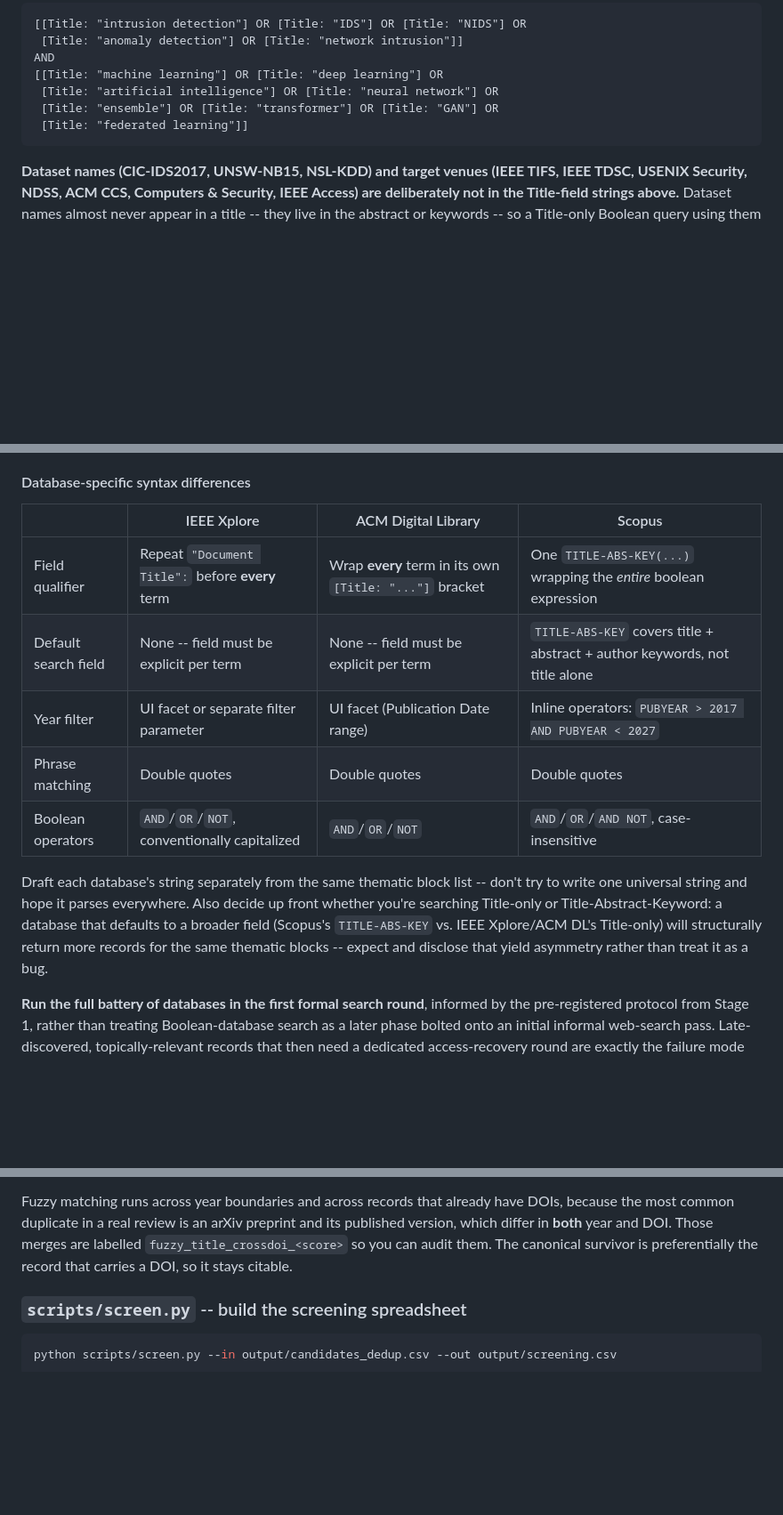
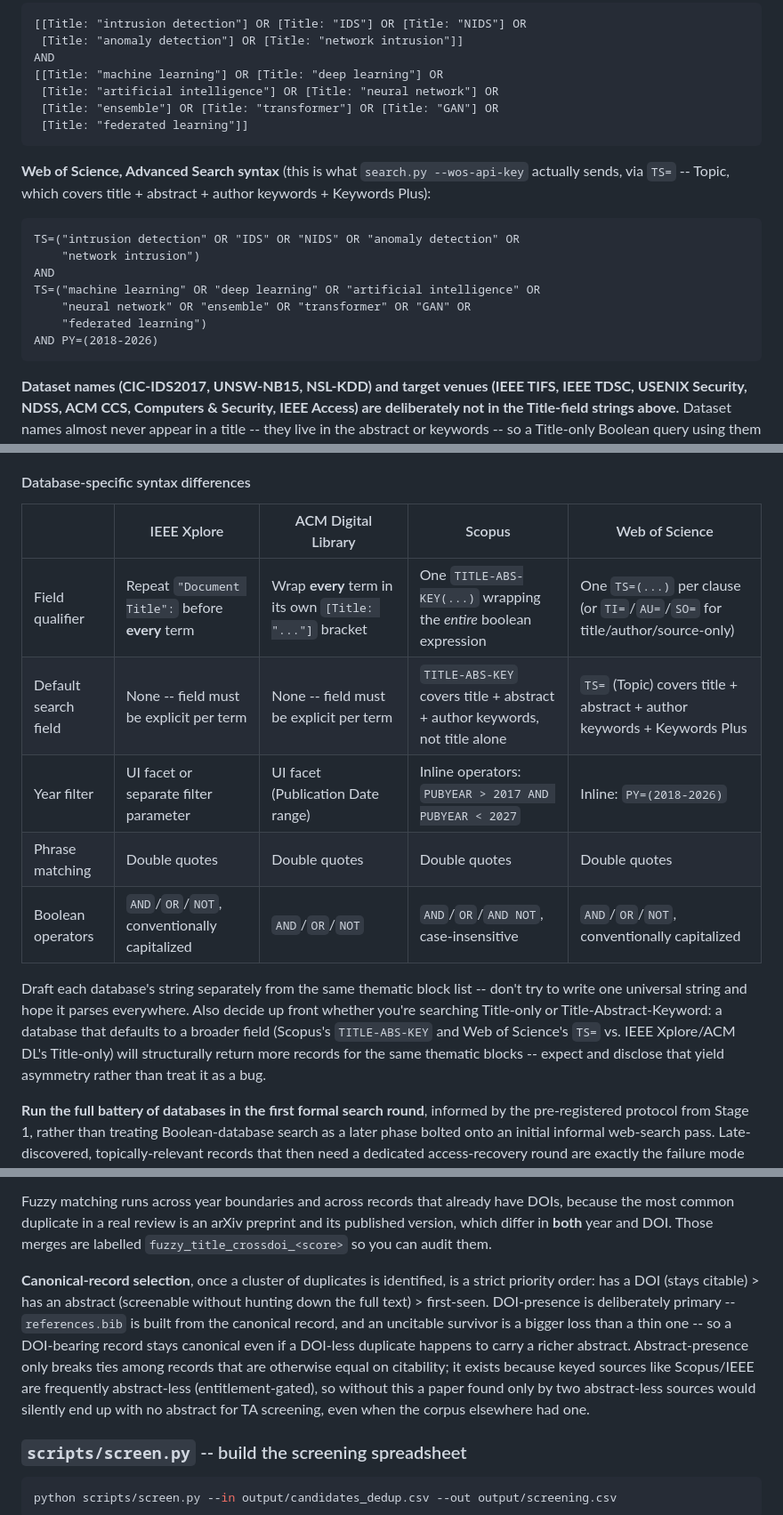
Before and after one commit to nayeem-hossain/systematic-review-pipeline, a Markdown page: README.md, 3 parts joined by grey strips. Shown at 89% size. Rendered like a GitHub page; blank space fills up the shorter version.

Commit message:
Document the dedup abstract-preference tiebreak and add Web of Science to the manual Boolean-query worked examples, both missed in the earlier README pass

````diff
--- a/README.md
+++ b/README.md
@@ -403,6 +403,20 @@ AND
  [Title: "federated learning"]]
 ```
 
+**Web of Science, Advanced Search syntax** (this is what `search.py --wos-api-key`
+actually sends, via `TS=` -- Topic, which covers title + abstract + author
+keywords + Keywords Plus):
+
+```
+TS=("intrusion detection" OR "IDS" OR "NIDS" OR "anomaly detection" OR
+    "network intrusion")
+AND
+TS=("machine learning" OR "deep learning" OR "artificial intelligence" OR
+    "neural network" OR "ensemble" OR "transformer" OR "GAN" OR
+    "federated learning")
+AND PY=(2018-2026)
+```
+
 **Dataset names (CIC-IDS2017, UNSW-NB15, NSL-KDD) and target venues (IEEE
 TIFS, IEEE TDSC, USENIX Security, NDSS, ACM CCS, Computers & Security, IEEE
 Access) are deliberately not in the Title-field strings above.** Dataset names
@@ -432,20 +446,21 @@ mention, say, "ensemble" in an unrelated statistical sense.
 
 #### Database-specific syntax differences
 
-| | IEEE Xplore | ACM Digital Library | Scopus |
-|---|---|---|---|
-| Field qualifier | Repeat `"Document Title":` before **every** term | Wrap **every** term in its own `[Title: "..."]` bracket | One `TITLE-ABS-KEY(...)` wrapping the *entire* boolean expression |
-| Default search field | None -- field must be explicit per term | None -- field must be explicit per term | `TITLE-ABS-KEY` covers title + abstract + author keywords, not title alone |
-| Year filter | UI facet or separate filter parameter | UI facet (Publication Date range) | Inline operators: `PUBYEAR > 2017 AND PUBYEAR < 2027` |
-| Phrase matching | Double quotes | Double quotes | Double quotes |
-| Boolean operators | `AND`/`OR`/`NOT`, conventionally capitalized | `AND`/`OR`/`NOT` | `AND`/`OR`/`AND NOT`, case-insensitive |
+| | IEEE Xplore | ACM Digital Library | Scopus | Web of Science |
+|---|---|---|---|---|
+| Field qualifier | Repeat `"Document Title":` before **every** term | Wrap **every** term in its own `[Title: "..."]` bracket | One `TITLE-ABS-KEY(...)` wrapping the *entire* boolean expression | One `TS=(...)` per clause (or `TI=`/`AU=`/`SO=` for title/author/source-only) |
+| Default search field | None -- field must be explicit per term | None -- field must be explicit per term | `TITLE-ABS-KEY` covers title + abstract + author keywords, not title alone | `TS=` (Topic) covers title + abstract + author keywords + Keywords Plus |
+| Year filter | UI facet or separate filter parameter | UI facet (Publication Date range) | Inline operators: `PUBYEAR > 2017 AND PUBYEAR < 2027` | Inline: `PY=(2018-2026)` |
+| Phrase matching | Double quotes | Double quotes | Double quotes | Double quotes |
+| Boolean operators | `AND`/`OR`/`NOT`, conventionally capitalized | `AND`/`OR`/`NOT` | `AND`/`OR`/`AND NOT`, case-insensitive | `AND`/`OR`/`NOT`, conventionally capitalized |
 
 Draft each database's string separately from the same thematic block list --
 don't try to write one universal string and hope it parses everywhere. Also
 decide up front whether you're searching Title-only or Title-Abstract-Keyword:
-a database that defaults to a broader field (Scopus's `TITLE-ABS-KEY` vs. IEEE
-Xplore/ACM DL's Title-only) will structurally return more records for the same
-thematic blocks -- expect and disclose that yield asymmetry rather than treat
+a database that defaults to a broader field (Scopus's `TITLE-ABS-KEY` and Web
+of Science's `TS=` vs. IEEE Xplore/ACM DL's Title-only) will structurally
+return more records for the same thematic blocks -- expect and disclose that
+yield asymmetry rather than treat
 it as a bug.
 
 **Run the full battery of databases in the first formal search round**,
@@ -922,8 +937,19 @@ that:
 Fuzzy matching runs across year boundaries and across records that already have
 DOIs, because the most common duplicate in a real review is an arXiv preprint and
 its published version, which differ in **both** year and DOI. Those merges are
-labelled `fuzzy_title_crossdoi_<score>` so you can audit them. The canonical
-survivor is preferentially the record that carries a DOI, so it stays citable.
+labelled `fuzzy_title_crossdoi_<score>` so you can audit them.
+
+**Canonical-record selection**, once a cluster of duplicates is identified, is a
+strict priority order: has a DOI (stays citable) > has an abstract (screenable
+without hunting down the full text) > first-seen. DOI-presence is deliberately
+primary -- `references.bib` is built from the canonical record, and an uncitable
+survivor is a bigger loss than a thin one -- so a DOI-bearing record stays
+canonical even if a DOI-less duplicate happens to carry a richer abstract.
+Abstract-presence only breaks ties among records that are otherwise equal on
+citability; it exists because keyed sources like Scopus/IEEE are frequently
+abstract-less (entitlement-gated), so without this a paper found only by two
+abstract-less sources would silently end up with no abstract for TA screening,
+even when the corpus elsewhere had one.
 
 ### `scripts/screen.py` -- build the screening spreadsheet
 
````
